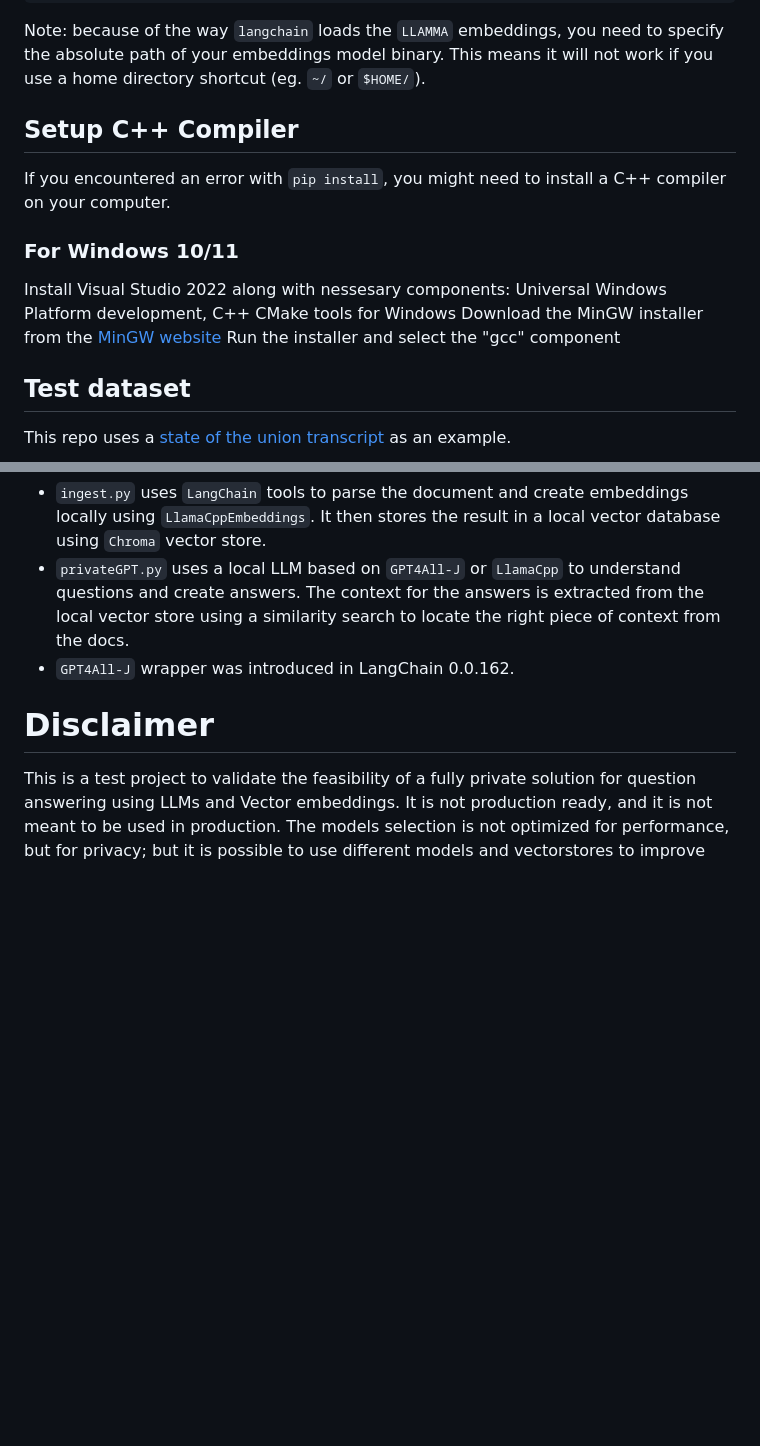
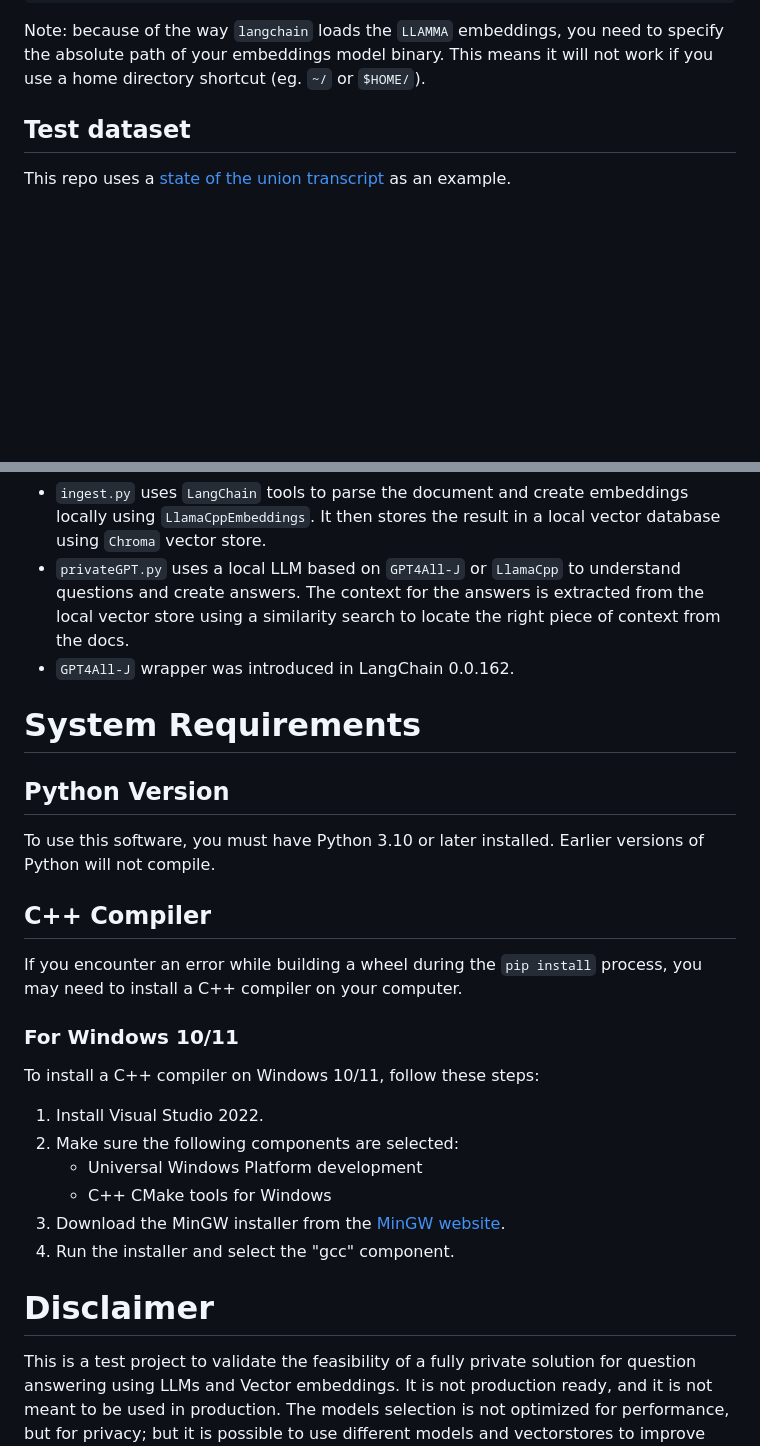
Before and after one commit to Singulix-Labs/private-gpt, a Markdown page: README.md, 2 parts joined by grey strips. Rendered like a GitHub page; blank space fills up the shorter version.

````diff
--- a/README.md
+++ b/README.md
@@ -26,14 +26,6 @@ MODEL_N_CTX: Maximum token limit for both embeddings and LLM models
 ```
 
 Note: because of the way `langchain` loads the `LLAMMA` embeddings, you need to specify the absolute path of your embeddings model binary. This means it will not work if you use a home directory shortcut (eg. `~/` or `$HOME/`).
-
-## Setup C++ Compiler
-If you encountered an error with `pip install`, you might need to install a C++ compiler on your computer.
-
-### For Windows 10/11
-Install Visual Studio 2022 along with nessesary components: Universal Windows Platform development, C++ CMake tools for Windows
-Download the MinGW installer from the [MinGW website](https://sourceforge.net/projects/mingw/)
-Run the installer and select the "gcc" component
 
 ## Test dataset
 This repo uses a [state of the union transcript](https://github.com/imartinez/privateGPT/blob/main/source_documents/state_of_the_union.txt) as an example.
@@ -80,5 +72,23 @@ Selecting the right local models and the power of `LangChain` you can run the en
 - `privateGPT.py` uses a local LLM based on `GPT4All-J` or `LlamaCpp` to understand questions and create answers. The context for the answers is extracted from the local vector store using a similarity search to locate the right piece of context from the docs.
 - `GPT4All-J` wrapper was introduced in LangChain 0.0.162.
 
+# System Requirements
+
+## Python Version
+To use this software, you must have Python 3.10 or later installed. Earlier versions of Python will not compile.
+
+## C++ Compiler
+If you encounter an error while building a wheel during the `pip install` process, you may need to install a C++ compiler on your computer.
+
+### For Windows 10/11
+To install a C++ compiler on Windows 10/11, follow these steps:
+
+1. Install Visual Studio 2022.
+2. Make sure the following components are selected:
+   * Universal Windows Platform development
+   * C++ CMake tools for Windows
+3. Download the MinGW installer from the [MinGW website](https://sourceforge.net/projects/mingw/).
+4. Run the installer and select the "gcc" component.
+
 # Disclaimer
 This is a test project to validate the feasibility of a fully private solution for question answering using LLMs and Vector embeddings. It is not production ready, and it is not meant to be used in production. The models selection is not optimized for performance, but for privacy; but it is possible to use different models and vectorstores to improve performance.
````
